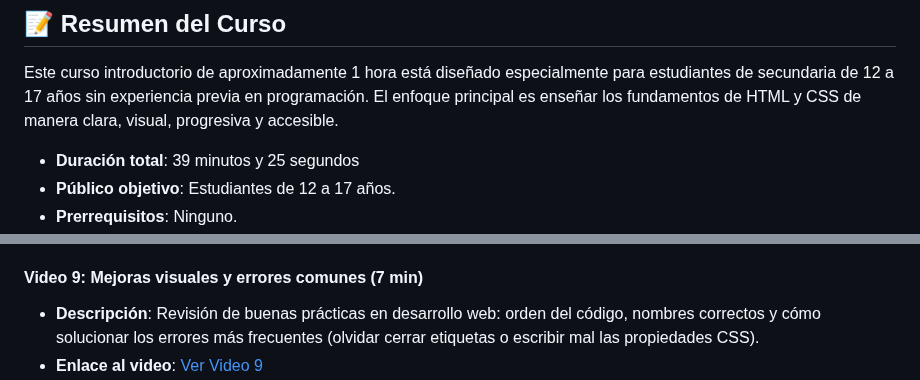
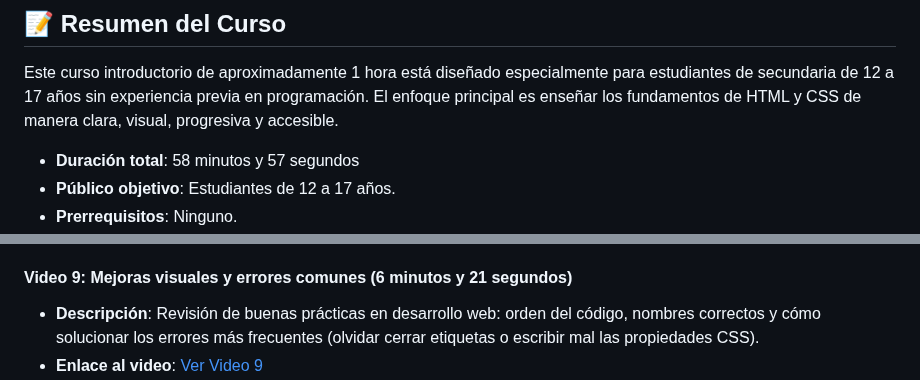
Before and after one commit to upc-pre-202610-1asi0730-12053-syncedh/webdev-course-syncedhealth, a Markdown page: README.md, 2 parts joined by grey strips. Rendered like a GitHub page.

```diff
--- a/README.md
+++ b/README.md
@@ -4,7 +4,7 @@
 
 Este curso introductorio de aproximadamente 1 hora está diseñado especialmente para estudiantes de secundaria de 12 a 17 años sin experiencia previa en programación. El enfoque principal es enseñar los fundamentos de HTML y CSS de manera clara, visual, progresiva y accesible.
 
-* **Duración total**: 39 minutos y 25 segundos
+* **Duración total**: 58 minutos y 57 segundos
 * **Público objetivo**: Estudiantes de 12 a 17 años.
 * **Prerrequisitos**: Ninguno.
 * **Herramientas necesarias**: ¡100% en línea y gratuito! Solo necesitas un navegador web (Chrome, Firefox, Safari o Edge). No se requiere instalar ningún programa.
@@ -109,7 +109,7 @@ Este curso introductorio de aproximadamente 1 hora está diseñado especialmente
 * **Editor en línea**: [Comenzar en CodePen](https://codepen.io/Msa-ware/pen/JoEbGrX)
 
 
-#### Video 9: Mejoras visuales y errores comunes (7 min)
+#### Video 9: Mejoras visuales y errores comunes (6 minutos y 21 segundos)
 
 * **Descripción**: Revisión de buenas prácticas en desarrollo web: orden del código, nombres correctos y cómo solucionar los errores más frecuentes (olvidar cerrar etiquetas o escribir mal las propiedades CSS).
 * **Enlace al video**: [Ver Video 9](https://www.youtube.com/watch?v=sUCbpXBsUQA)
```
